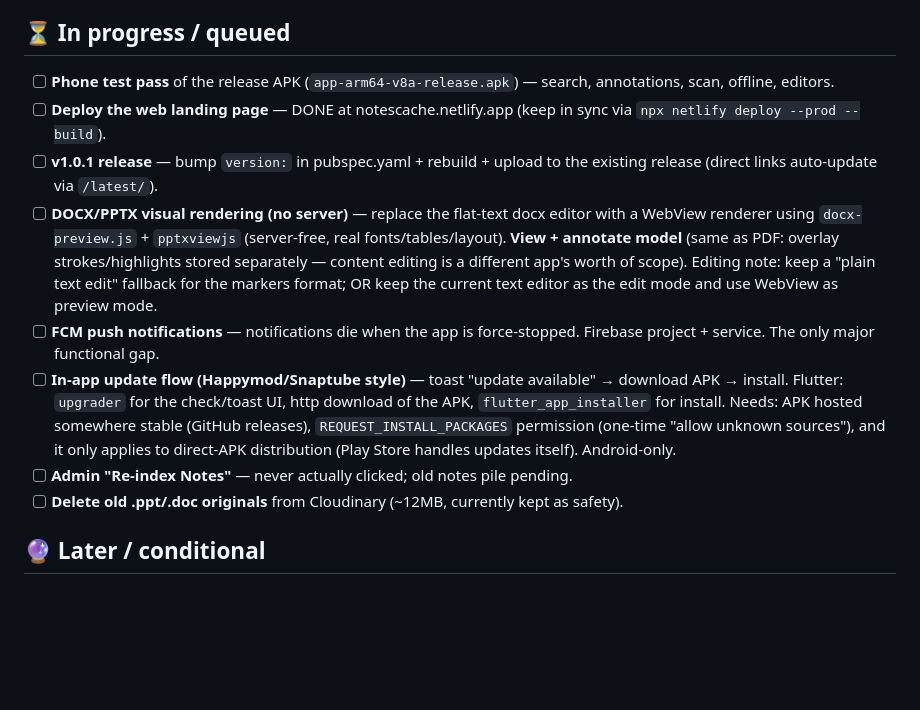
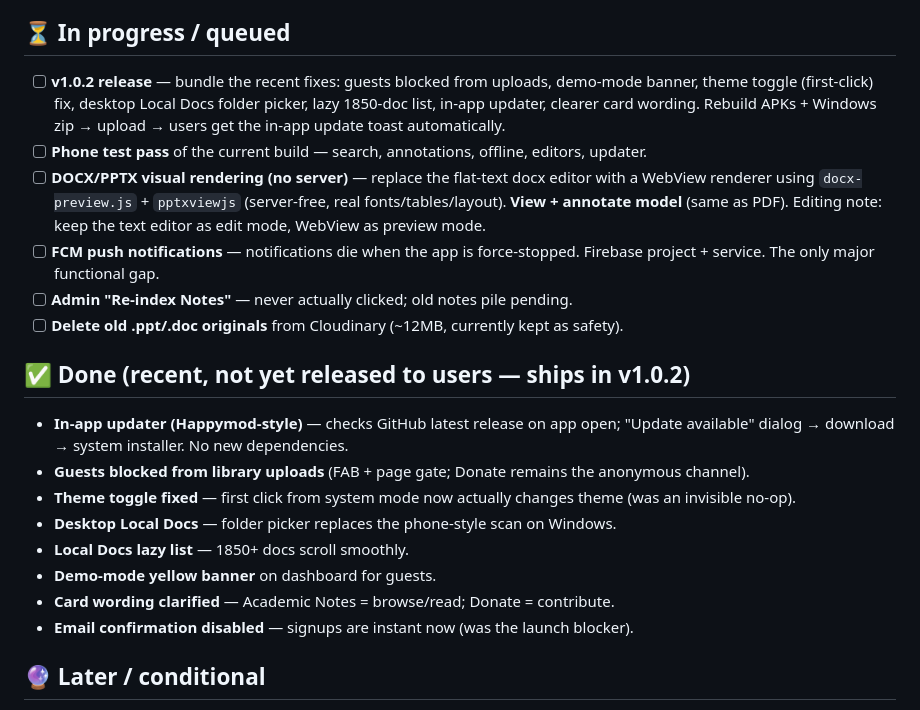
Before and after one commit to Error-code22/notes_cache, a Markdown page: plan.md, the part around the change. Rendered like a GitHub page; blank space fills up the shorter version.

Commit message:
plan: refresh — v1.0.2 bundle queued, recent fixes marked done

```diff
--- a/plan.md
+++ b/plan.md
@@ -27,14 +27,23 @@ Status as of **2026-08-06**. Anything in a checkbox list without ✅ is next up.
 
 ## ⏳ In progress / queued
 
-- [ ] **Phone test pass** of the release APK (`app-arm64-v8a-release.apk`) — search, annotations, scan, offline, editors.
-- [ ] **Deploy the web landing page** — DONE at notescache.netlify.app (keep in sync via `npx netlify deploy --prod --build`).
-- [ ] **v1.0.1 release** — bump `version:` in pubspec.yaml + rebuild + upload to the existing release (direct links auto-update via `/latest/`).
-- [ ] **DOCX/PPTX visual rendering (no server)** — replace the flat-text docx editor with a WebView renderer using `docx-preview.js` + `pptxviewjs` (server-free, real fonts/tables/layout). **View + annotate model** (same as PDF: overlay strokes/highlights stored separately — content editing is a different app's worth of scope). Editing note: keep a "plain text edit" fallback for the markers format; OR keep the current text editor as the edit mode and use WebView as preview mode.
+- [ ] **v1.0.2 release** — bundle the recent fixes: guests blocked from uploads, demo-mode banner, theme toggle (first-click) fix, desktop Local Docs folder picker, lazy 1850-doc list, in-app updater, clearer card wording. Rebuild APKs + Windows zip → upload → users get the in-app update toast automatically.
+- [ ] **Phone test pass** of the current build — search, annotations, offline, editors, updater.
+- [ ] **DOCX/PPTX visual rendering (no server)** — replace the flat-text docx editor with a WebView renderer using `docx-preview.js` + `pptxviewjs` (server-free, real fonts/tables/layout). **View + annotate model** (same as PDF). Editing note: keep the text editor as edit mode, WebView as preview mode.
 - [ ] **FCM push notifications** — notifications die when the app is force-stopped. Firebase project + service. The only major functional gap.
-- [ ] **In-app update flow (Happymod/Snaptube style)** — toast "update available" → download APK → install. Flutter: `upgrader` for the check/toast UI, http download of the APK, `flutter_app_installer` for install. Needs: APK hosted somewhere stable (GitHub releases), `REQUEST_INSTALL_PACKAGES` permission (one-time "allow unknown sources"), and it only applies to direct-APK distribution (Play Store handles updates itself). Android-only.
 - [ ] **Admin "Re-index Notes"** — never actually clicked; old notes pile pending.
 - [ ] **Delete old .ppt/.doc originals** from Cloudinary (~12MB, currently kept as safety).
+
+## ✅ Done (recent, not yet released to users — ships in v1.0.2)
+
+- **In-app updater (Happymod-style)** — checks GitHub latest release on app open; "Update available" dialog → download → system installer. No new dependencies.
+- **Guests blocked from library uploads** (FAB + page gate; Donate remains the anonymous channel).
+- **Theme toggle fixed** — first click from system mode now actually changes theme (was an invisible no-op).
+- **Desktop Local Docs** — folder picker replaces the phone-style scan on Windows.
+- **Local Docs lazy list** — 1850+ docs scroll smoothly.
+- **Demo-mode yellow banner** on dashboard for guests.
+- **Card wording clarified** — Academic Notes = browse/read; Donate = contribute.
+- **Email confirmation disabled** — signups are instant now (was the launch blocker).
 
 ## 🔮 Later / conditional
 
```
